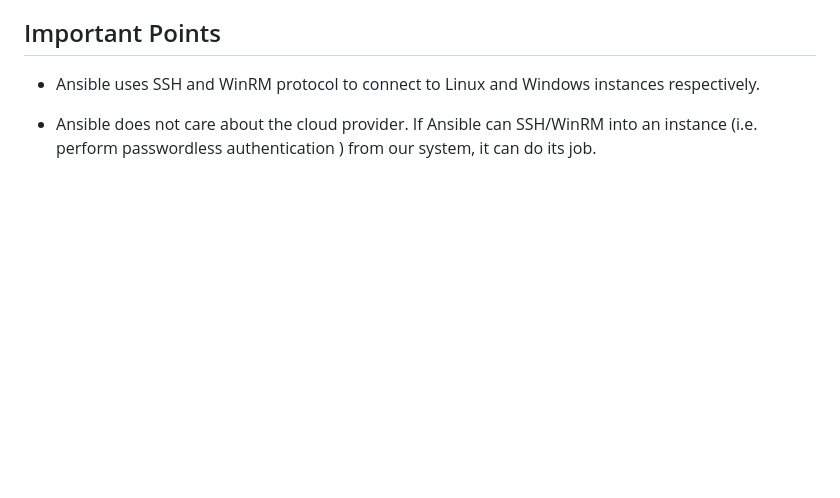
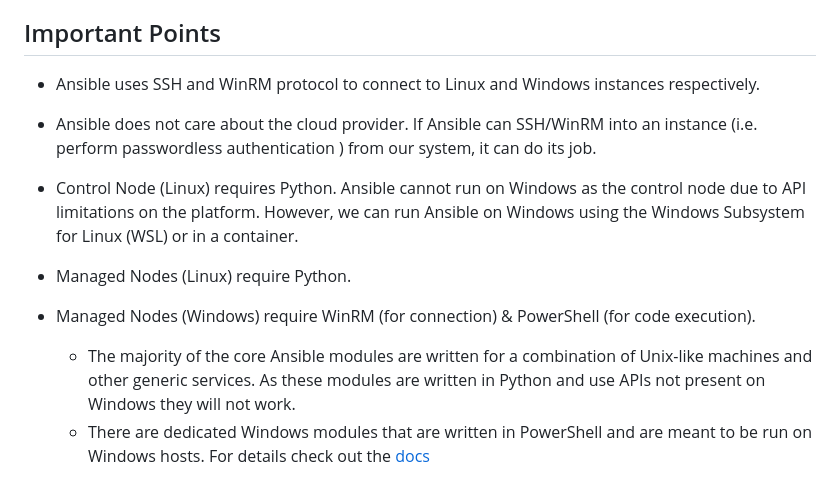
Before and after one commit to SteveSayantan/DevOps-Bootcamp, a Markdown page: ansible/ConfigurationManagement.md, the part around the change. Rendered like a GitHub page; blank space fills up the shorter version.

```diff
--- a/ansible/ConfigurationManagement.md
+++ b/ansible/ConfigurationManagement.md
@@ -93,3 +93,11 @@ Besides configuration management, Ansible can be used for the following major pu
 - Ansible uses SSH and WinRM protocol to connect to Linux and Windows instances respectively.
 
 - Ansible does not care about the cloud provider. If Ansible can SSH/WinRM into an instance (i.e. perform passwordless authentication ) from our system, it can do its job.
+
+- Control Node (Linux) requires Python. Ansible cannot run on Windows as the control node due to API limitations on the platform. However, we can run Ansible on Windows using the Windows Subsystem for Linux (WSL) or in a container.
+
+- Managed Nodes (Linux) require Python.
+
+- Managed Nodes (Windows) require WinRM (for connection) & PowerShell (for code execution).
+  - The majority of the core Ansible modules are written for a combination of Unix-like machines and other generic services. As these modules are written in Python and use APIs not present on Windows they will not work.
+  - There are dedicated Windows modules that are written in PowerShell and are meant to be run on Windows hosts. For details check out the [docs](https://docs.ansible.com/ansible/latest/os_guide/intro_windows.html#managing-windows-hosts-with-ansible)
```
Also changed, not shown: ansible/ansible-usage.md (+62 -26 lines), ansible/roles.md (added, +147 -0 lines).
